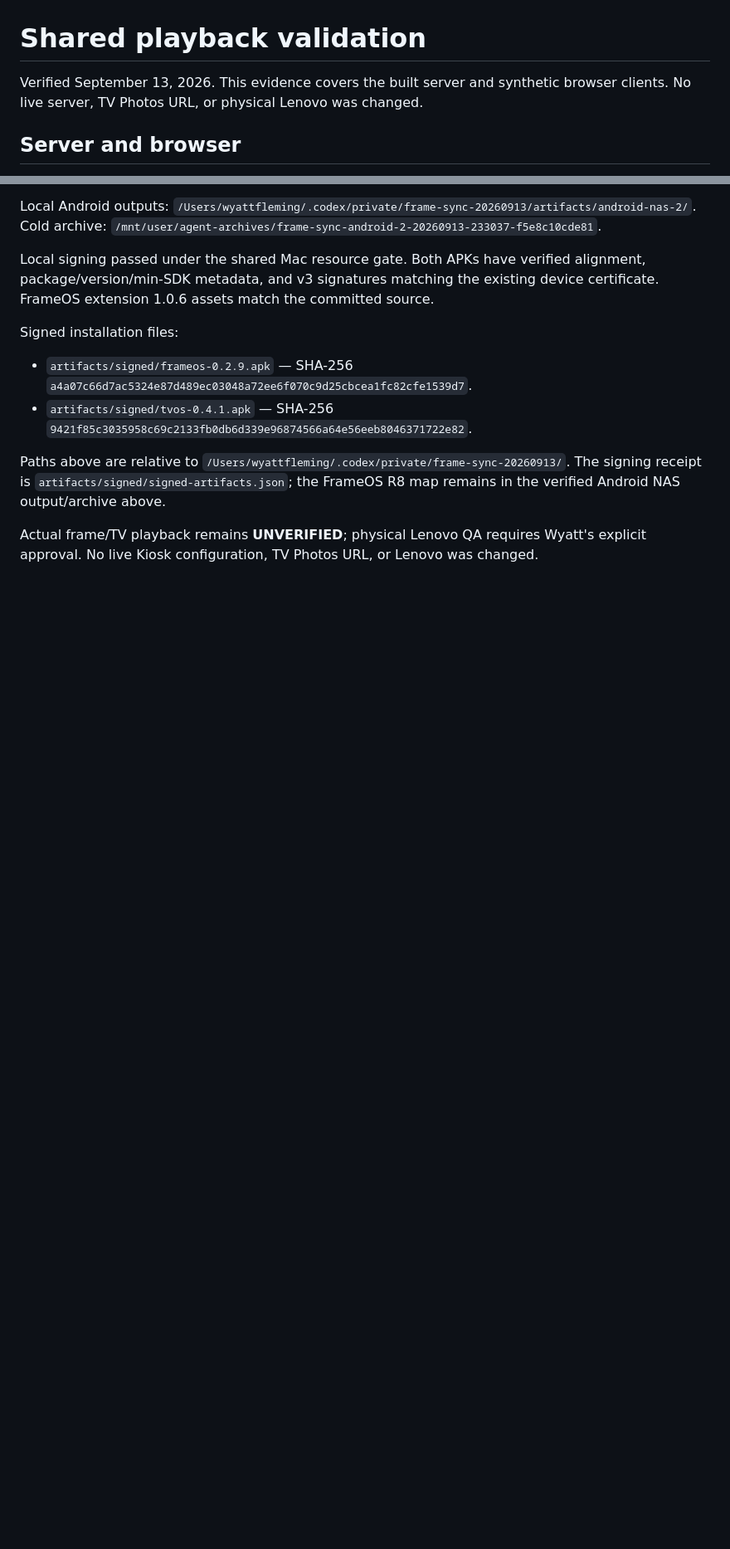
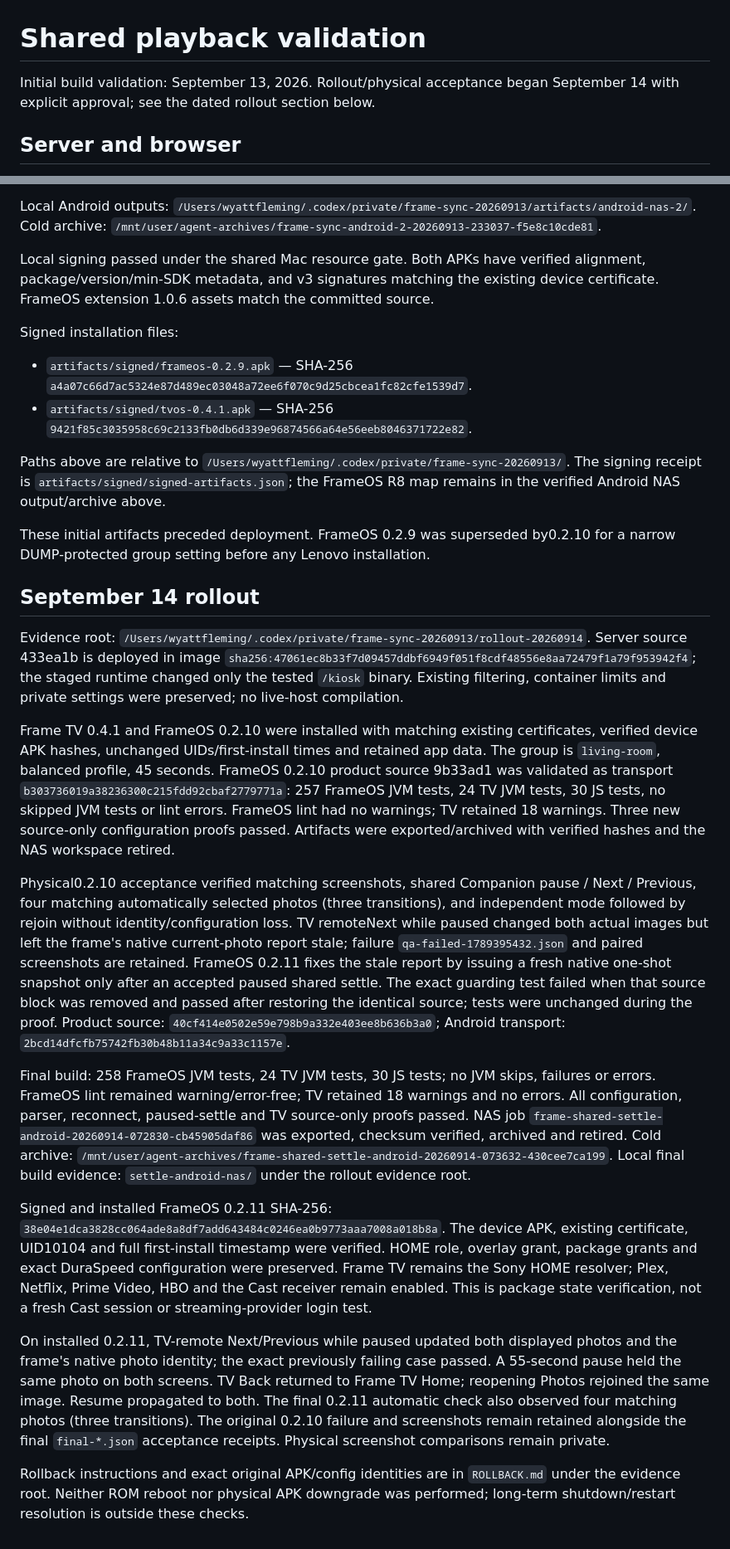
Before and after one commit to wyattf1995/immich-smart-frame, a Markdown page: tvos/PHOTO-SYNC-VALIDATION.md, 2 parts joined by grey strips. Shown at 83% size. GitHub-like rendering; blank space fills up the shorter version.

Commit message:
docs(tv): record verified shared-photo rollout and physical regression proof
FrameOS0.2.11 source-only paused-settle removal failed the exact regression test, exact restoration passed; NAS258 frame and24TV JVM plus30JS checks passed. Signed device APK identities and physical TV-originated paused Next/Previous,55s hold, Home rejoin and three automatic transitions verified. Original0.2.10 status failure retained. No ROM reboot or physical downgrade claimed.

```diff
--- a/tvos/PHOTO-SYNC-VALIDATION.md
+++ b/tvos/PHOTO-SYNC-VALIDATION.md
@@ -1,7 +1,7 @@
 # Shared playback validation
 
-Verified September 13, 2026. This evidence covers the built server and synthetic
-browser clients. No live server, TV Photos URL, or physical Lenovo was changed.
+Initial build validation: September 13, 2026. Rollout/physical acceptance began
+September 14 with explicit approval; see the dated rollout section below.
 
 ## Server and browser
 
@@ -81,5 +81,62 @@ Paths above are relative to
 The signing receipt is `artifacts/signed/signed-artifacts.json`; the FrameOS R8 map
 remains in the verified Android NAS output/archive above.
 
-Actual frame/TV playback remains **UNVERIFIED**; physical Lenovo QA requires Wyatt's
-explicit approval. No live Kiosk configuration, TV Photos URL, or Lenovo was changed.
+These initial artifacts preceded deployment. FrameOS 0.2.9 was superseded by0.2.10
+for a narrow DUMP-protected group setting before any Lenovo installation.
+
+## September 14 rollout
+
+Evidence root: `/Users/wyattfleming/.codex/private/frame-sync-20260913/rollout-20260914`.
+Server source 433ea1b is deployed in image
+`sha256:47061ec8b33f7d09457ddbf6949f051f8cdf48556e8aa72479f1a79f953942f4`;
+the staged runtime changed only the tested `/kiosk` binary. Existing filtering,
+container limits and private settings were preserved; no live-host compilation.
+
+Frame TV 0.4.1 and FrameOS 0.2.10 were installed with matching existing certificates,
+verified device APK hashes, unchanged UIDs/first-install times and retained app data.
+The group is `living-room`, balanced profile, 45 seconds. FrameOS 0.2.10 product source 9b33ad1 was validated as transport
+`b303736019a38236300c215fdd92cbaf2779771a`: 257 FrameOS JVM tests, 24 TV JVM tests,
+30 JS tests, no skipped JVM tests or lint errors. FrameOS lint had no warnings;
+TV retained 18 warnings. Three new source-only configuration proofs passed.
+Artifacts were exported/archived with verified hashes and the NAS workspace retired.
+
+Physical0.2.10 acceptance verified matching screenshots, shared Companion pause /
+Next / Previous, four matching automatically selected photos (three transitions),
+and independent mode followed by rejoin without identity/configuration loss.
+TV remoteNext while paused changed both actual images but left the frame's native
+current-photo report stale; failure `qa-failed-1789395432.json` and paired screenshots
+are retained. FrameOS 0.2.11 fixes the stale report by issuing a fresh native one-shot snapshot
+only after an accepted paused shared settle. The exact guarding test failed when
+that source block was removed and passed after restoring the identical source;
+tests were unchanged during the proof. Product source:
+`40cf414e0502e59e798b9a332e403ee8b636b3a0`; Android transport:
+`2bcd14dfcfb75742fb30b48b11a34c9a33c1157e`.
+
+Final build: 258 FrameOS JVM tests, 24 TV JVM tests, 30 JS tests; no JVM skips,
+failures or errors. FrameOS lint remained warning/error-free; TV retained 18
+warnings and no errors. All configuration, parser, reconnect, paused-settle and TV
+source-only proofs passed. NAS job
+`frame-shared-settle-android-20260914-072830-cb45905daf86` was exported, checksum
+verified, archived and retired. Cold archive:
+`/mnt/user/agent-archives/frame-shared-settle-android-20260914-073632-430cee7ca199`.
+Local final build evidence: `settle-android-nas/` under the rollout evidence root.
+
+Signed and installed FrameOS 0.2.11 SHA-256:
+`38e04e1dca3828cc064ade8a8df7add643484c0246ea0b9773aaa7008a018b8a`.
+The device APK, existing certificate, UID10104 and full first-install timestamp
+were verified. HOME role, overlay grant, package grants and exact DuraSpeed
+configuration were preserved. Frame TV remains the Sony HOME resolver; Plex,
+Netflix, Prime Video, HBO and the Cast receiver remain enabled. This is package
+state verification, not a fresh Cast session or streaming-provider login test.
+
+On installed 0.2.11, TV-remote Next/Previous while paused updated both displayed
+photos and the frame's native photo identity; the exact previously failing case
+passed. A 55-second pause held the same photo on both screens. TV Back returned to
+Frame TV Home; reopening Photos rejoined the same image. Resume propagated to both.
+The final 0.2.11 automatic check also observed four matching photos (three
+transitions). The original 0.2.10 failure and screenshots remain retained alongside the final
+`final-*.json` acceptance receipts. Physical screenshot comparisons remain private.
+
+Rollback instructions and exact original APK/config identities are in
+`ROLLBACK.md` under the evidence root. Neither ROM reboot nor physical APK downgrade
+was performed; long-term shutdown/restart resolution is outside these checks.
```
Also changed, not shown: tvos/PHOTO-SYNC.md (+7 -9 lines), tvos/README.md (+7 -9 lines).
